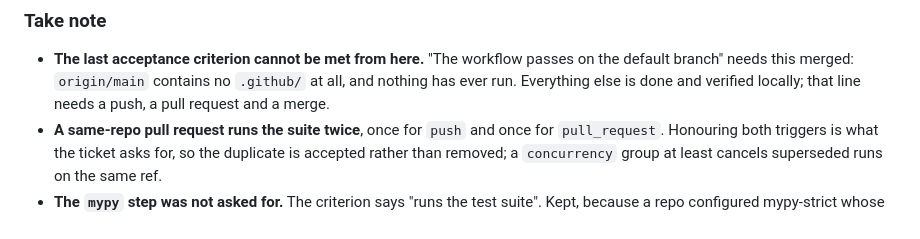
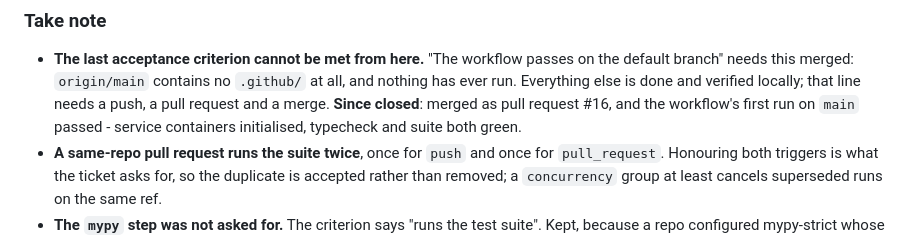
Before and after one commit to WXUXIN/kpler-vessel-tracking, a Markdown page: docs/implementation-log.md, the part around the change. Drawn GitHub-style.

Commit message:
Record that CI passed on the default branch
#11's entry said its last acceptance criterion could not be met from an unmerged branch,
which was true when written. The branch merged as pull request #16 and the workflow's
first run on main passed, so the item is closed rather than left reading as outstanding.

```diff
--- a/docs/implementation-log.md
+++ b/docs/implementation-log.md
@@ -68,6 +68,8 @@ Append new entries directly below this line.
   default branch" needs this merged: `origin/main` contains no `.github/` at all, and
   nothing has ever run. Everything else is done and verified locally; that line needs a
   push, a pull request and a merge.
+  **Since closed**: merged as pull request #16, and the workflow's first run on `main`
+  passed - service containers initialised, typecheck and suite both green.
 - **A same-repo pull request runs the suite twice**, once for `push` and once for
   `pull_request`. Honouring both triggers is what the ticket asks for, so the duplicate
   is accepted rather than removed; a `concurrency` group at least cancels superseded
```
